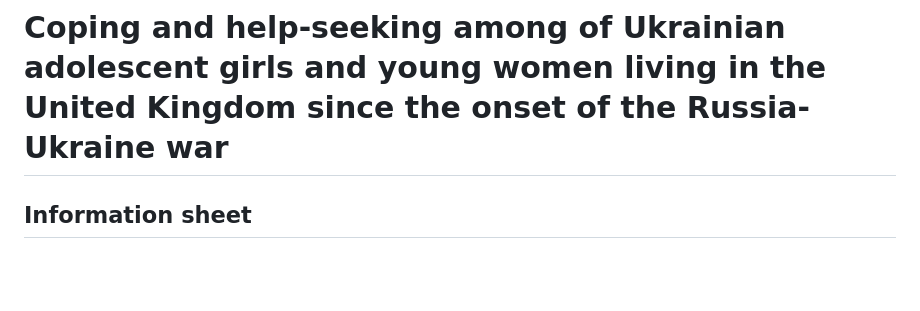
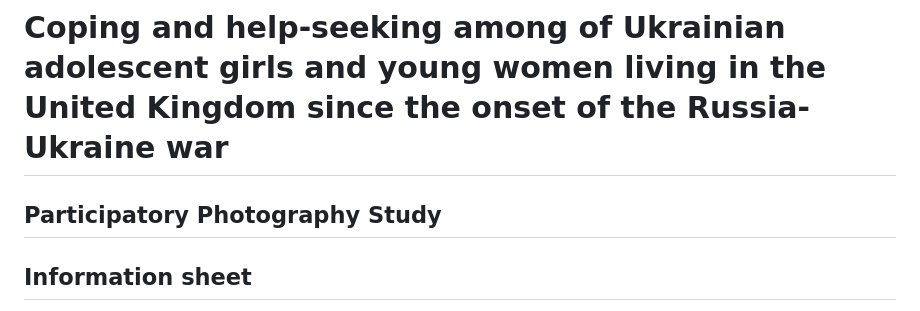
Before and after one commit to Sophialob/photography_study, a Markdown page: README.md, the part around the change. Drawn GitHub-style; blank space fills up the shorter version.

```diff
--- a/README.md
+++ b/README.md
@@ -1,5 +1,7 @@
 
 # Coping and help-seeking among of Ukrainian adolescent girls and young women living in the United Kingdom since the onset of the Russia-Ukraine war
+
+## Participatory Photography Study
 
 ## Information sheet
 We would like to invite you to take part in this PhD research study. Joining the study is entirely up to you. Before you decide if you would like to participate, you need to understand why the research is being done and what it would involve. Please take your time to decide whether you would like to take part.
```
